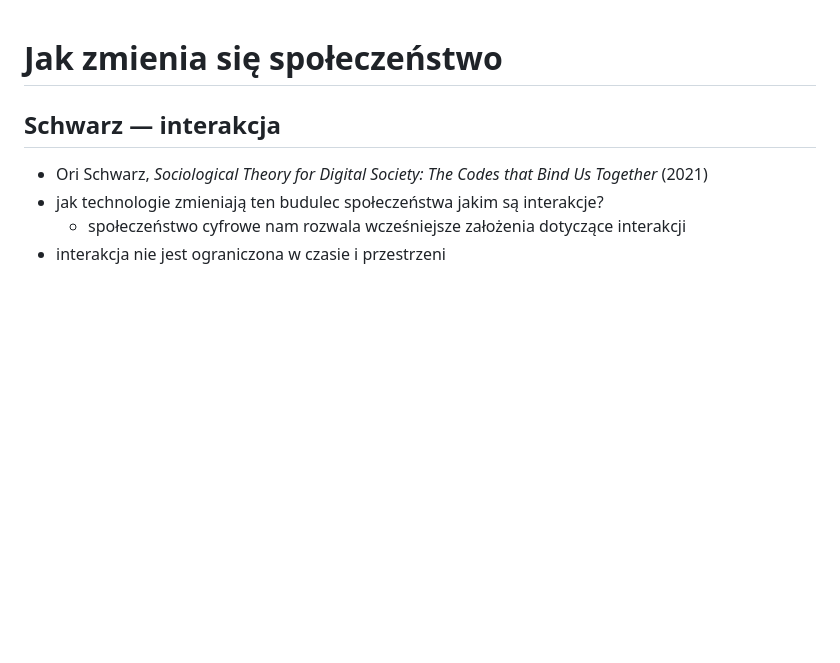
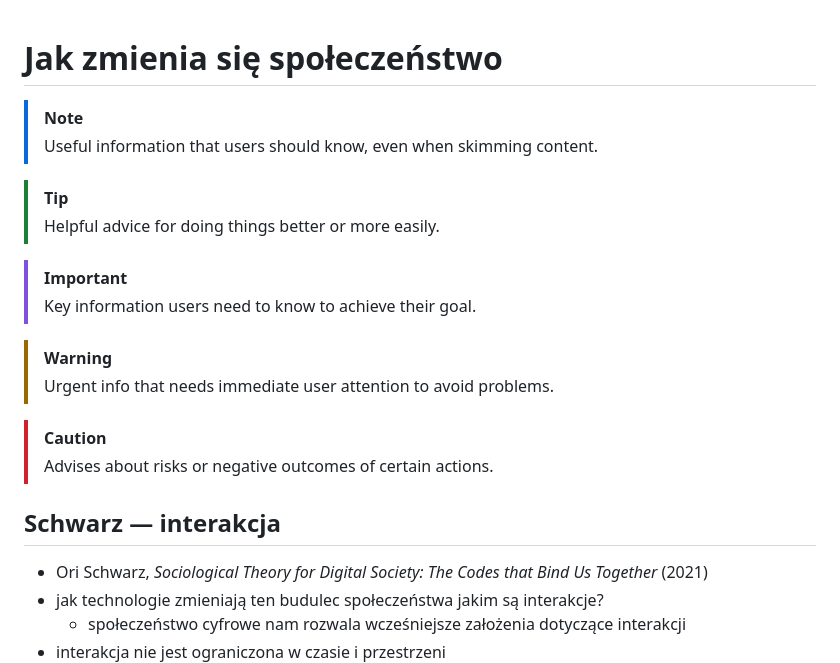
Before and after one commit to tmk-d/tmk-d.github.io, a Markdown page: soccyfr.md, the part around the change. Rendered like a GitHub page; blank space fills up the shorter version.

```diff
--- a/soccyfr.md
+++ b/soccyfr.md
@@ -1,4 +1,19 @@
 # Jak zmienia się społeczeństwo
+
+> [!NOTE]
+> Useful information that users should know, even when skimming content.
+
+> [!TIP]
+> Helpful advice for doing things better or more easily.
+
+> [!IMPORTANT]
+> Key information users need to know to achieve their goal.
+
+> [!WARNING]
+> Urgent info that needs immediate user attention to avoid problems.
+
+> [!CAUTION]
+> Advises about risks or negative outcomes of certain actions.
 
 ## Schwarz — interakcja
 - Ori Schwarz, *Sociological Theory for Digital Society: The Codes that Bind Us Together* (2021)
```
